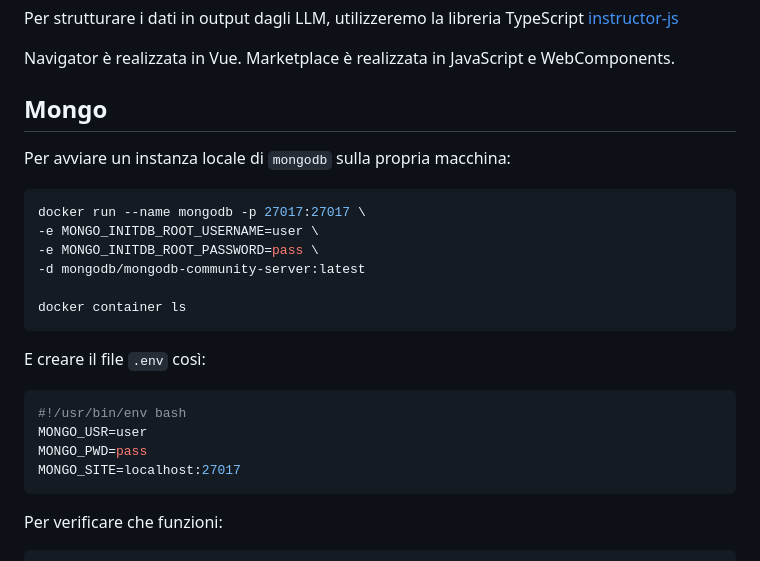
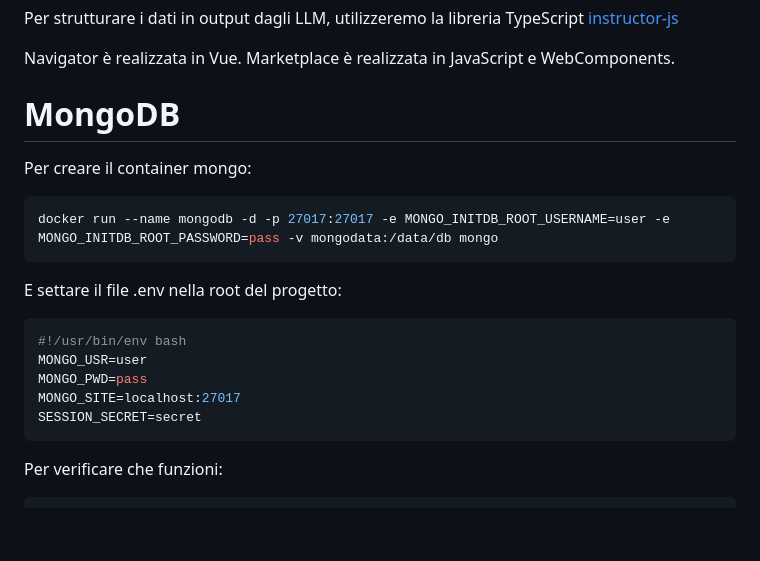
Before and after one commit to salvatorebruzzese/art-around, a Markdown page: README.md, the part around the change. Drawn GitHub-style; blank space fills up the shorter version.

````diff
--- a/README.md
+++ b/README.md
@@ -150,24 +150,19 @@ Per strutturare i dati in output dagli LLM, utilizzeremo la libreria TypeScript
 
 Navigator è realizzata in Vue.
 Marketplace è realizzata in JavaScript e WebComponents.
-## Mongo
-Per avviare un instanza locale di `mongodb` sulla propria macchina:
-``` sh
-docker run --name mongodb -p 27017:27017 \
--e MONGO_INITDB_ROOT_USERNAME=user \
--e MONGO_INITDB_ROOT_PASSWORD=pass \
--d mongodb/mongodb-community-server:latest
-
-docker container ls
+# MongoDB
+Per creare il container mongo:
+```sh
+docker run --name mongodb -d -p 27017:27017 -e MONGO_INITDB_ROOT_USERNAME=user -e MONGO_INITDB_ROOT_PASSWORD=pass -v mongodata:/data/db mongo
 ```
 
-E creare il file `.env` così:
-
-``` sh
+E settare il file .env nella root del progetto:
+```sh
 #!/usr/bin/env bash
 MONGO_USR=user
 MONGO_PWD=pass
 MONGO_SITE=localhost:27017
+SESSION_SECRET=secret
 ```
 
 Per verificare che funzioni:
````
Also changed, not shown: dev.md (deleted, +0 -14 lines).
